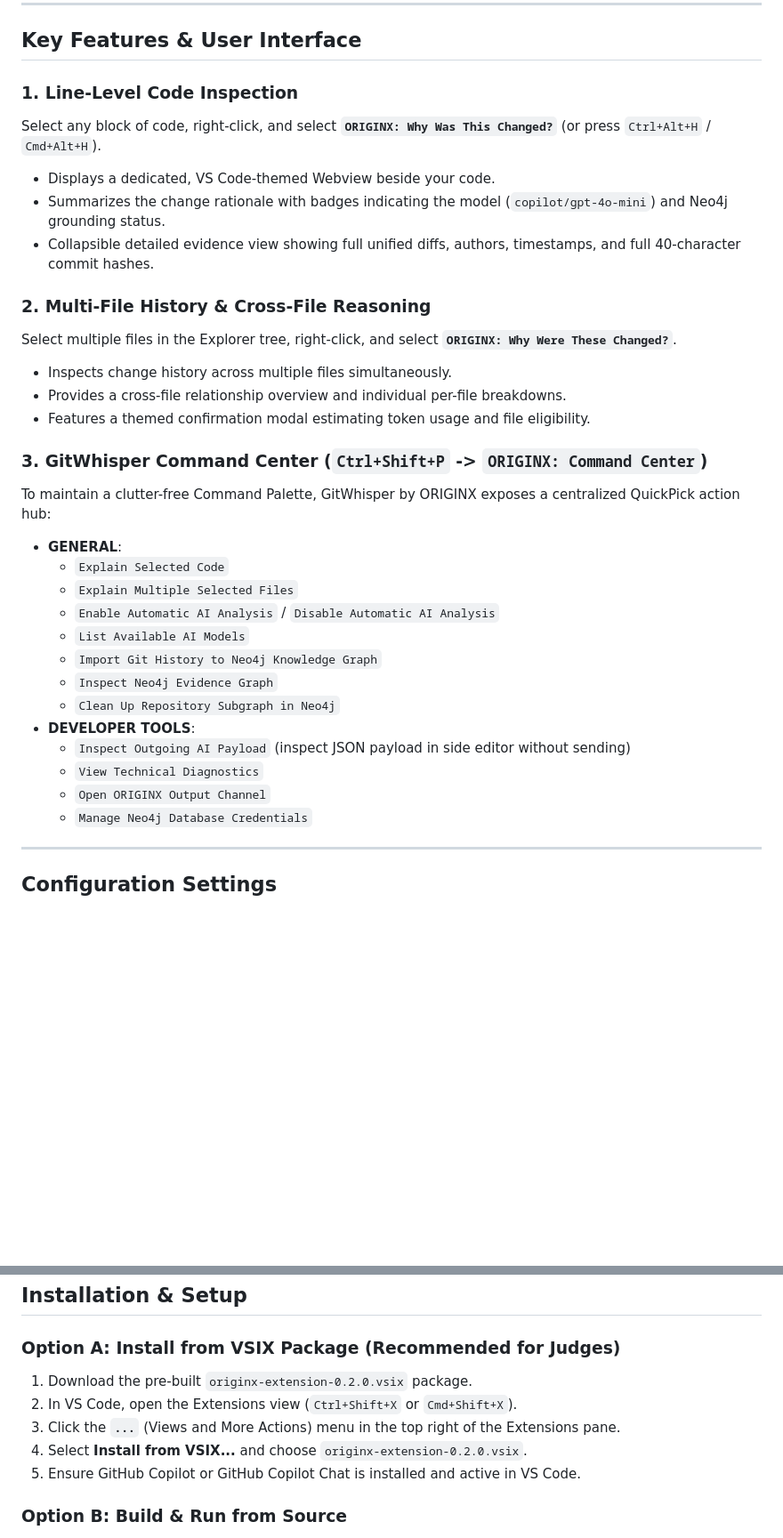
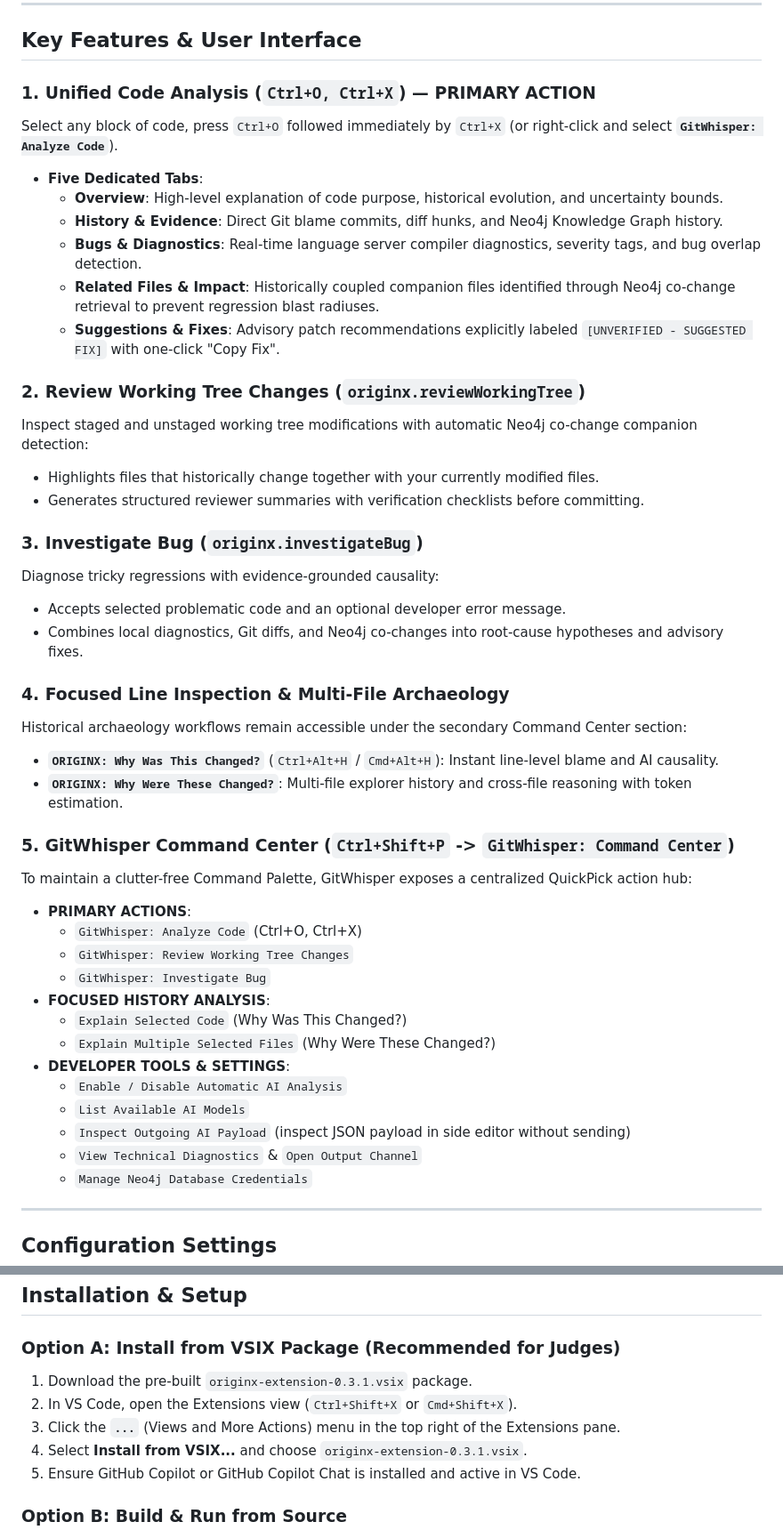
Before and after one commit to Harshit-Batra2008/ORIGINX, a Markdown page: README.md, 2 parts joined by grey strips. Shown at 89% size. Drawn GitHub-style; blank space fills up the shorter version.

```diff
--- a/README.md
+++ b/README.md
@@ -112,32 +111,44 @@ Large language models are prone to hallucinating plausible-sounding reasons for
 
 ## Key Features & User Interface
 
-### 1. Line-Level Code Inspection
-Select any block of code, right-click, and select **`ORIGINX: Why Was This Changed?`** (or press `Ctrl+Alt+H` / `Cmd+Alt+H`).
-- Displays a dedicated, VS Code-themed Webview beside your code.
-- Summarizes the change rationale with badges indicating the model (`copilot/gpt-4o-mini`) and Neo4j grounding status.
-- Collapsible detailed evidence view showing full unified diffs, authors, timestamps, and full 40-character commit hashes.
+### 1. Unified Code Analysis (`Ctrl+O, Ctrl+X`) — PRIMARY ACTION
+Select any block of code, press `Ctrl+O` followed immediately by `Ctrl+X` (or right-click and select **`GitWhisper: Analyze Code`**).
+- **Five Dedicated Tabs**:
+  - **Overview**: High-level explanation of code purpose, historical evolution, and uncertainty bounds.
+  - **History & Evidence**: Direct Git blame commits, diff hunks, and Neo4j Knowledge Graph history.
+  - **Bugs & Diagnostics**: Real-time language server compiler diagnostics, severity tags, and bug overlap detection.
+  - **Related Files & Impact**: Historically coupled companion files identified through Neo4j co-change retrieval to prevent regression blast radiuses.
+  - **Suggestions & Fixes**: Advisory patch recommendations explicitly labeled `[UNVERIFIED - SUGGESTED FIX]` with one-click "Copy Fix".
 
-### 2. Multi-File History & Cross-File Reasoning
-Select multiple files in the Explorer tree, right-click, and select **`ORIGINX: Why Were These Changed?`**.
-- Inspects change history across multiple files simultaneously.
-- Provides a cross-file relationship overview and individual per-file breakdowns.
-- Features a themed confirmation modal estimating token usage and file eligibility.
+### 2. Review Working Tree Changes (`originx.reviewWorkingTree`)
+Inspect staged and unstaged working tree modifications with automatic Neo4j co-change companion detection:
+- Highlights files that historically change together with your currently modified files.
+- Generates structured reviewer summaries with verification checklists before committing.
 
-### 3. GitWhisper Command Center (`Ctrl+Shift+P` -> `ORIGINX: Command Center`)
-To maintain a clutter-free Command Palette, GitWhisper by ORIGINX exposes a centralized QuickPick action hub:
-- **GENERAL**:
-  - `Explain Selected Code`
-  - `Explain Multiple Selected Files`
-  - `Enable Automatic AI Analysis` / `Disable Automatic AI Analysis`
+### 3. Investigate Bug (`originx.investigateBug`)
+Diagnose tricky regressions with evidence-grounded causality:
+- Accepts selected problematic code and an optional developer error message.
+- Combines local diagnostics, Git diffs, and Neo4j co-changes into root-cause hypotheses and advisory fixes.
+
+### 4. Focused Line Inspection & Multi-File Archaeology
+Historical archaeology workflows remain accessible under the secondary Command Center section:
+- **`ORIGINX: Why Was This Changed?`** (`Ctrl+Alt+H` / `Cmd+Alt+H`): Instant line-level blame and AI causality.
+- **`ORIGINX: Why Were These Changed?`**: Multi-file explorer history and cross-file reasoning with token estimation.
+
+### 5. GitWhisper Command Center (`Ctrl+Shift+P` -> `GitWhisper: Command Center`)
+To maintain a clutter-free Command Palette, GitWhisper exposes a centralized QuickPick action hub:
+- **PRIMARY ACTIONS**:
+  - `GitWhisper: Analyze Code` (Ctrl+O, Ctrl+X)
+  - `GitWhisper: Review Working Tree Changes`
+  - `GitWhisper: Investigate Bug`
+- **FOCUSED HISTORY ANALYSIS**:
+  - `Explain Selected Code` (Why Was This Changed?)
+  - `Explain Multiple Selected Files` (Why Were These Changed?)
+- **DEVELOPER TOOLS & SETTINGS**:
+  - `Enable / Disable Automatic AI Analysis`
   - `List Available AI Models`
-  - `Import Git History to Neo4j Knowledge Graph`
-  - `Inspect Neo4j Evidence Graph`
-  - `Clean Up Repository Subgraph in Neo4j`
-- **DEVELOPER TOOLS**:
   - `Inspect Outgoing AI Payload` (inspect JSON payload in side editor without sending)
-  - `View Technical Diagnostics`
-  - `Open ORIGINX Output Channel`
+  - `View Technical Diagnostics` & `Open Output Channel`
   - `Manage Neo4j Database Credentials`
 
 ---
@@ -161,10 +172,10 @@ All options can be configured in VS Code Settings (`Ctrl+,` -> search `originx`)
 ## Installation & Setup
 
 ### Option A: Install from VSIX Package (Recommended for Judges)
-1. Download the pre-built `originx-extension-0.2.0.vsix` package.
+1. Download the pre-built `originx-extension-0.3.1.vsix` package.
 2. In VS Code, open the Extensions view (`Ctrl+Shift+X` or `Cmd+Shift+X`).
 3. Click the **`...`** (Views and More Actions) menu in the top right of the Extensions pane.
-4. Select **Install from VSIX...** and choose `originx-extension-0.2.0.vsix`.
+4. Select **Install from VSIX...** and choose `originx-extension-0.3.1.vsix`.
 5. Ensure GitHub Copilot or GitHub Copilot Chat is installed and active in VS Code.
 
 ### Option B: Build & Run from Source
```
Also changed, not shown: other parts of README.md (+28 -26 lines), assets/originx-marketplace-preview.png (added), 3 other files.
